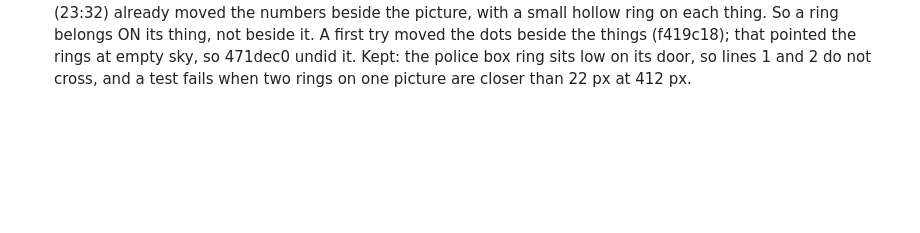
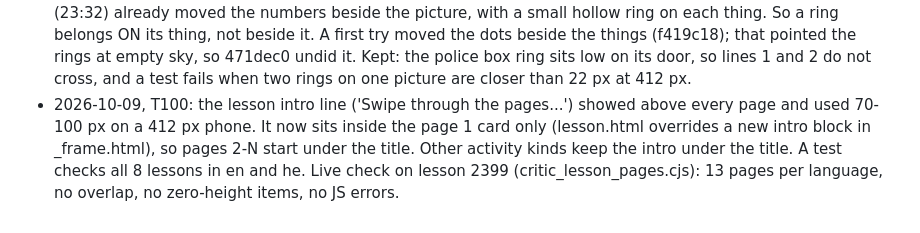
Before and after one commit to Sveder/trip-companion, a Markdown page: devpost/checklist.md, the part around the change. GitHub-like rendering; blank space fills up the shorter version.

Commit message:
Checklist: T100 revision line

```diff
--- a/devpost/checklist.md
+++ b/devpost/checklist.md
@@ -222,3 +222,4 @@ Builder: Michael's factory (`tools/factory/`), one slice per developer run, prog
 - 2026-10-09, T97: with a child in the family, a kids' activity sometimes sat between a lesson and its quick review (for example "All about sushi", then the Street View lesson, then "Japanese food: quick review"). `courses/builder.py kids_first()` now puts a kids' activity only at a module edge: the first one after the first module, then one every few modules. The deploy ran `load_content`, which reordered the 25 live courses in place (item ids and the 113 done marks stay). Live check: 0 quick reviews away from their lesson; course page for a family with a child, en and he: `media/trip-companion/t97/`. Test: `BuilderTests.test_with_a_child_each_quick_review_follows_its_lesson`.
 - 2026-10-09, T98: six lesson pictures had English explanation labels inside the Hebrew lesson. Each one now has a Hebrew twin `<name>_he.svg`, and the YAML page names it in `img_he`; `localize()` already swaps any `_he` key, so no view code changed. Twins: chopsticks/asia (יפן, סין, קוריאה), safety/namecard (שם, טלפון, מלון; the text moves to the right side, the Japanese lines stay), transport/adult (מלא), transport/taxi-big (תחנת טוקיו), pack/vjw-big (ביקורת גבולות, מכס), pack/phone-big (מפות, תרגום, ארנק, מונית). The twins are made by the private helper `trip-companion-tools/make_he_pictures.py`; run it again after a redraw of an English picture. English labels that stay, and why: real signs and cards that show English in Japan (KOBAN, 24h, Station, Exit, Entrance, Post office, Toilet, HOT, COLD, BUS, JR PASS, Suica, IC, Welcome, 7 Bank, ATM, English on the ticket machine, "Next: Shibuya" and "Women only" in the train), Japanese words in romaji (hashi, maigo desu, tasukete), "cans" on the bin beside the vending machine (bins in Japan say "Cans" in English too), app names a family sees in English (eSIM, VJW), the H sign on the two hotels in the send-the-bags picture, and sounds (shh, z z). Tests: `HebrewPictureTwins`, `ChopsticksLessonTests.test_hebrew_page_shows_the_hebrew_picture`.
 - 2026-10-09, T99: the critic shot (2026-10-08 21:55) showed big number dots on the safety pictures. T103 (23:32) already moved the numbers beside the picture, with a small hollow ring on each thing. So a ring belongs ON its thing, not beside it. A first try moved the dots beside the things (f419c18); that pointed the rings at empty sky, so 471dec0 undid it. Kept: the police box ring sits low on its door, so lines 1 and 2 do not cross, and a test fails when two rings on one picture are closer than 22 px at 412 px.
+- 2026-10-09, T100: the lesson intro line ('Swipe through the pages...') showed above every page and used 70-100 px on a 412 px phone. It now sits inside the page 1 card only (lesson.html overrides a new intro block in _frame.html), so pages 2-N start under the title. Other activity kinds keep the intro under the title. A test checks all 8 lessons in en and he. Live check on lesson 2399 (critic_lesson_pages.cjs): 13 pages per language, no overlap, no zero-height items, no JS errors.
```
